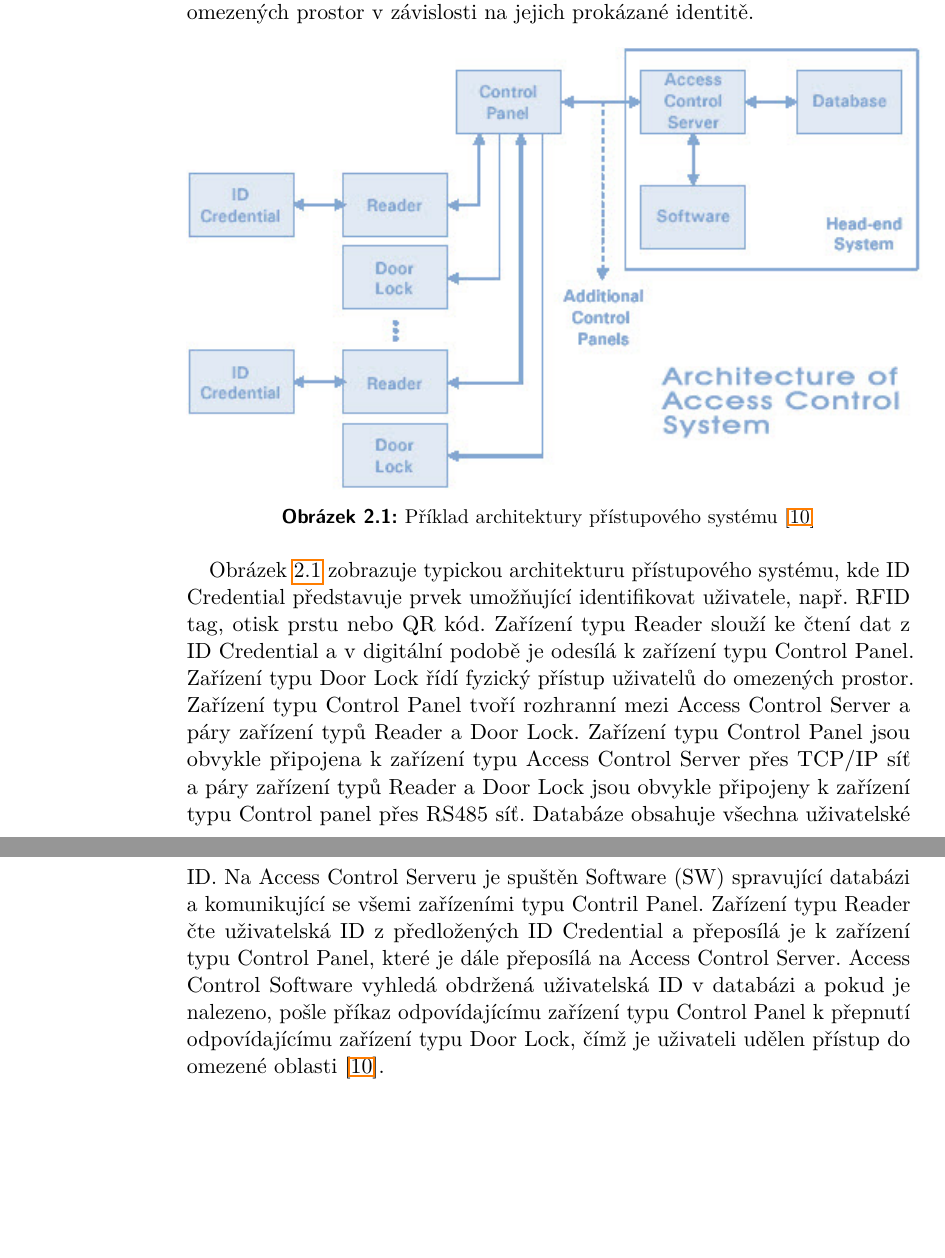
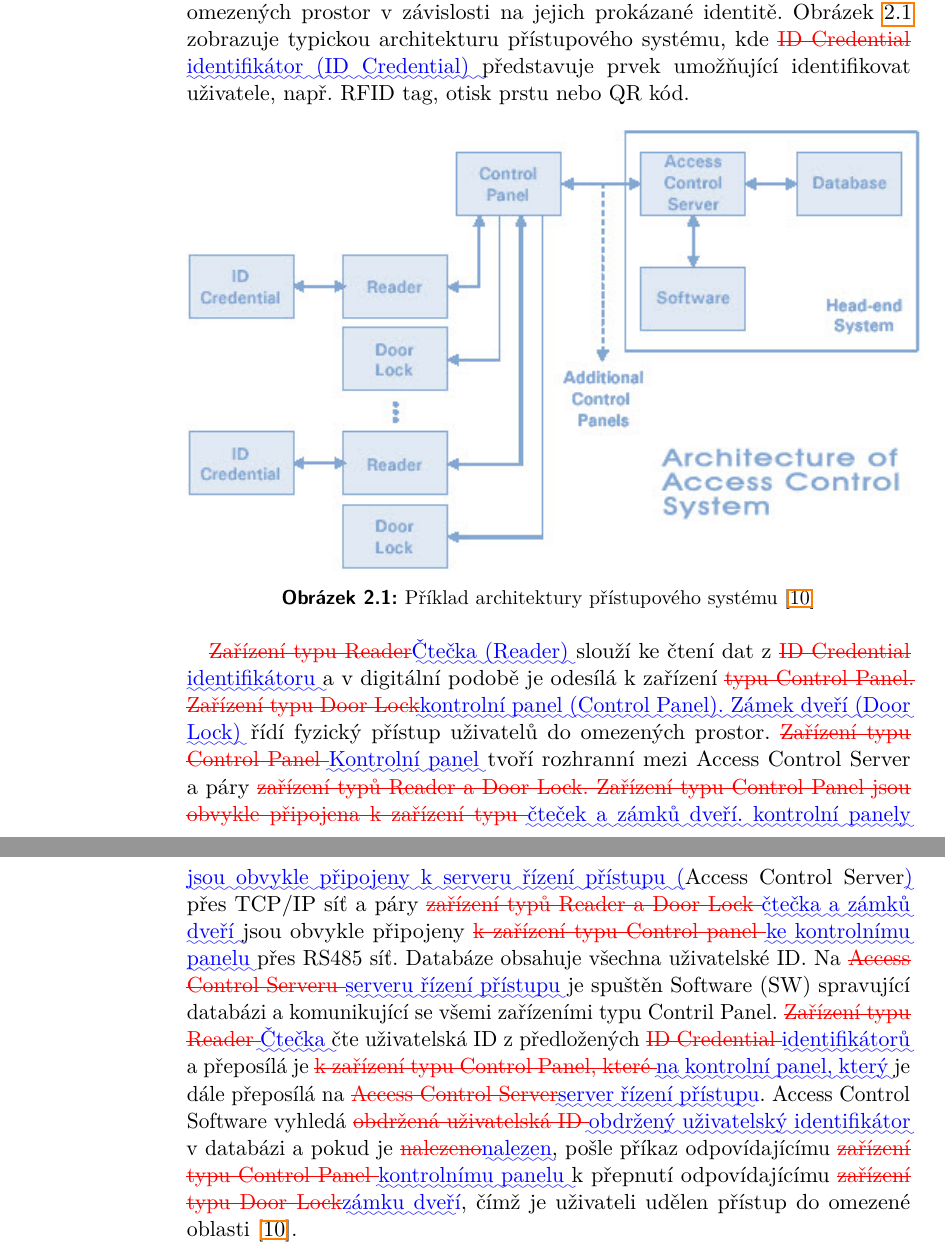
Before and after one commit to TomHyhlik/MasterThesis, a LaTeX thesis (src/main.tex, which reads src/chapter_02_aCtrlSystems_diff.tex): two parts of pages 12 and 13 of 50, joined at a grey line, cut so that both start at the same text, the shorter picture padded with empty space. Compiled offline with pdfLaTeX.

Commit message:
kapitola Architektury prist systemu, predelano na ceske nazvy zarizeni z blokoveho schematu

```diff
--- a/src/chapter_02_aCtrlSystems_diff.tex
+++ b/src/chapter_02_aCtrlSystems_diff.tex
@@ -1,6 +1,9 @@
 \chapter{Architektury přístupových systémů}
+\DIFdelbegin %DIFDELCMD <
 
-Přístupové systémy jsou elektronické systémy řídící přístup uživatelů do omezených prostor v závislosti na jejich prokázané identitě.
+%DIFDELCMD < %%%
+\DIFdelend Přístupové systémy jsou elektronické systémy řídící přístup uživatelů do omezených prostor v závislosti na jejich prokázané identitě.
+Obrázek \ref{fig:Access control system architecture} zobrazuje typickou architekturu přístupového systému, kde \DIFdelbegin \DIFdel{ID Credential }\DIFdelend \DIFaddbegin \DIFadd{identifikátor (ID Credential) }\DIFaddend představuje prvek umožňující identifikovat uživatele, např. RFID tag, otisk prstu nebo QR kód.
 
 \begin{figure}[!h]
     \centering
@@ -9,12 +12,13 @@ Přístupové systémy jsou elektronické systémy řídící přístup uživate
     \label{fig:Access control system architecture}
 \end{figure}
 
-Obrázek \ref{fig:Access control system architecture} zobrazuje typickou architekturu přístupového systému, kde ID Credential představuje prvek umožňující identifikovat uživatele, např. RFID tag, otisk prstu nebo QR kód.
-Zařízení typu Reader slouží ke čtení dat z ID Credential a v digitální podobě je odesílá k zařízení typu Control Panel.
-Zařízení typu Door Lock řídí fyzický přístup uživatelů do omezených prostor.
-Zařízení typu Control Panel tvoří rozhranní mezi Access Control Server a páry zařízení typů Reader a Door Lock.
+\DIFdelbegin \DIFdel{Zařízení typu Reader}\DIFdelend \DIFaddbegin \DIFadd{Čtečka (Reader) }\DIFaddend slouží ke čtení dat z \DIFdelbegin \DIFdel{ID Credential }\DIFdelend \DIFaddbegin \DIFadd{identifikátoru }\DIFaddend a v digitální podobě je odesílá k zařízení \DIFdelbegin \DIFdel{typu Control Panel.
+Zařízení typu Door Lock}\DIFdelend \DIFaddbegin \DIFadd{kontrolní panel (Control Panel).
+Zámek dveří (Door Lock) }\DIFaddend řídí fyzický přístup uživatelů do omezených prostor.
+\DIFdelbegin \DIFdel{Zařízení typu Control Panel }\DIFdelend \DIFaddbegin \DIFadd{Kontrolní panel }\DIFaddend tvoří rozhranní mezi Access Control Server a páry \DIFdelbegin \DIFdel{zařízení typů Reader a Door Lock.
 Zařízení typu Control Panel jsou obvykle připojena
-k zařízení typu Access Control Server přes TCP/IP síť a páry zařízení typů Reader a Door Lock jsou obvykle připojeny k zařízení typu Control panel přes RS485 síť. Databáze obsahuje všechna uživatelské ID.
-Na Access Control Serveru je spuštěn Software (SW) spravující databázi a komunikující se všemi zařízeními typu Contril Panel.
-Zařízení typu Reader čte uživatelská ID z předložených ID Credential a přeposílá je k zařízení typu Control Panel, které je dále přeposílá na Access Control Server.
-Access Control Software vyhledá obdržená uživatelská ID v databázi a pokud je nalezeno, pošle příkaz odpovídajícímu zařízení typu Control Panel k přepnutí odpovídajícímu zařízení typu Door Lock, čímž je uživateli udělen přístup do omezené oblasti \cite{accessControlSystem_eiprocus}.
+k zařízení typu }\DIFdelend \DIFaddbegin \DIFadd{čteček a zámků dveří.
+kontrolní panely jsou obvykle připojeny k serveru řízení přístupu (}\DIFaddend Access Control Server\DIFaddbegin \DIFadd{) }\DIFaddend přes TCP/IP síť a páry \DIFdelbegin \DIFdel{zařízení typů Reader a Door Lock }\DIFdelend \DIFaddbegin \DIFadd{čtečka a zámků dveří }\DIFaddend jsou obvykle připojeny \DIFdelbegin \DIFdel{k zařízení typu Control panel }\DIFdelend \DIFaddbegin \DIFadd{ke kontrolnímu panelu }\DIFaddend přes RS485 síť. Databáze obsahuje všechna uživatelské ID.
+Na \DIFdelbegin \DIFdel{Access Control Serveru }\DIFdelend \DIFaddbegin \DIFadd{serveru řízení přístupu }\DIFaddend je spuštěn Software (SW) spravující databázi a komunikující se všemi zařízeními typu Contril Panel.
+\DIFdelbegin \DIFdel{Zařízení typu Reader }\DIFdelend \DIFaddbegin \DIFadd{Čtečka }\DIFaddend čte uživatelská ID z předložených \DIFdelbegin \DIFdel{ID Credential }\DIFdelend \DIFaddbegin \DIFadd{identifikátorů }\DIFaddend a přeposílá je \DIFdelbegin \DIFdel{k zařízení typu Control Panel, které }\DIFdelend \DIFaddbegin \DIFadd{na kontrolní panel, který }\DIFaddend je dále přeposílá na \DIFdelbegin \DIFdel{Access Control Server}\DIFdelend \DIFaddbegin \DIFadd{server řízení přístupu}\DIFaddend .
+Access Control Software vyhledá \DIFdelbegin \DIFdel{obdržená uživatelská ID }\DIFdelend \DIFaddbegin \DIFadd{obdržený uživatelský identifikátor }\DIFaddend v databázi a pokud je \DIFdelbegin \DIFdel{nalezeno}\DIFdelend \DIFaddbegin \DIFadd{nalezen}\DIFaddend , pošle příkaz odpovídajícímu \DIFdelbegin \DIFdel{zařízení typu Control Panel }\DIFdelend \DIFaddbegin \DIFadd{kontrolnímu panelu }\DIFaddend k přepnutí odpovídajícímu \DIFdelbegin \DIFdel{zařízení typu Door Lock}\DIFdelend \DIFaddbegin \DIFadd{zámku dveří}\DIFaddend , čímž je uživateli udělen přístup do omezené oblasti \cite{accessControlSystem_eiprocus}.
```
Also changed, not shown: src/chapter_02_aCtrlSystems_new.tex (+8 -10 lines), src/chapter_02_aCtrlSystems_old.tex (+2 -1 lines), src/chapter_03_LPWSN_diff.tex (line endings or trailing spaces), src/chapter_04_deviceDesign_diff.tex (line endings or trailing spaces), src/makefile.
